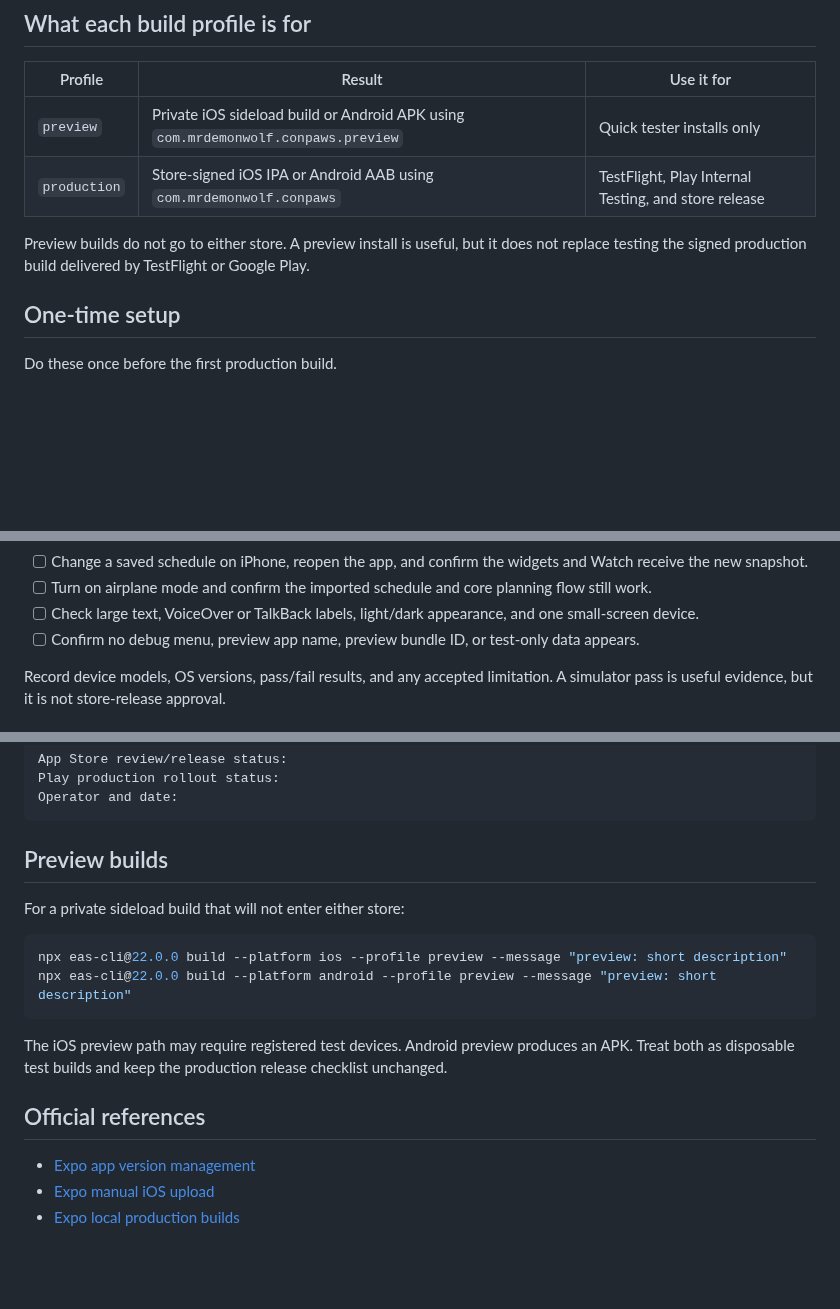
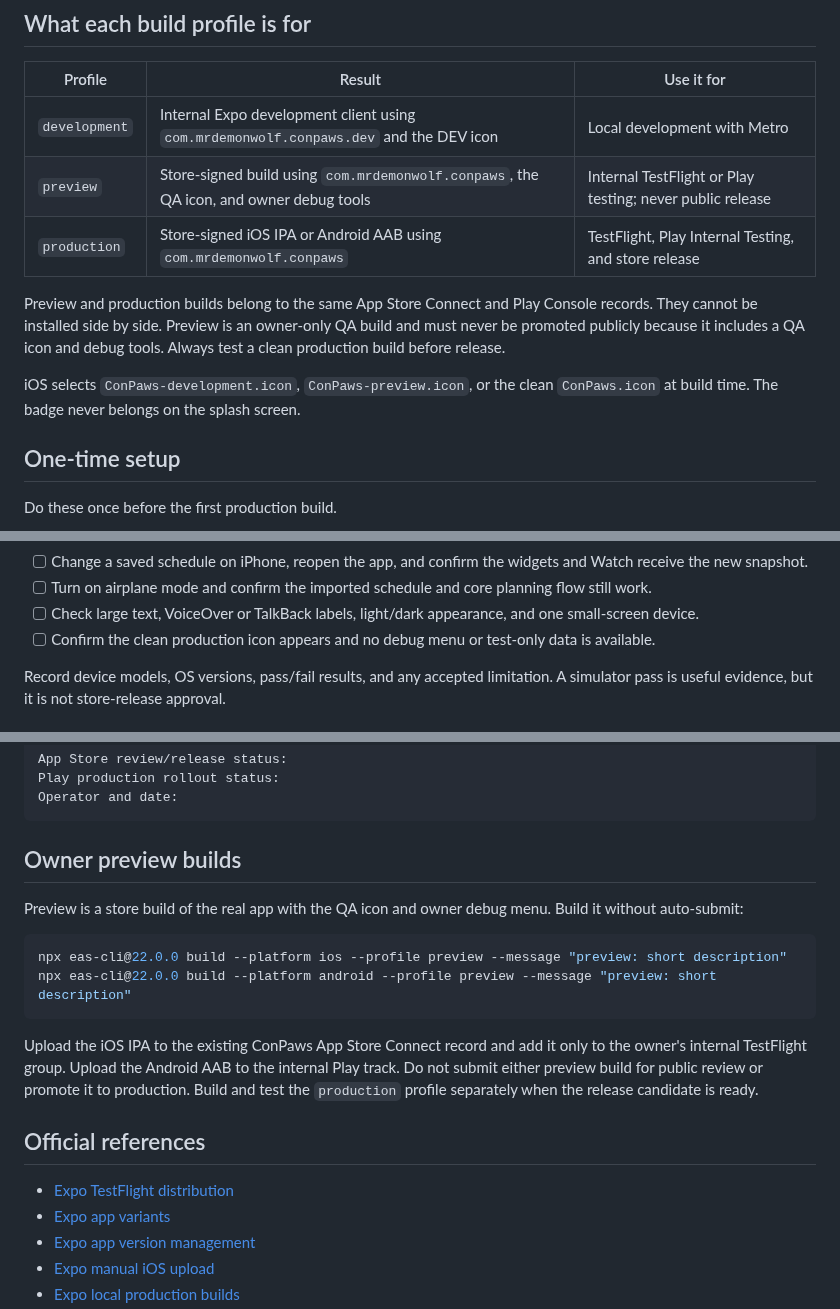
Before and after one commit to MrDemonWolf/conpaws, a Markdown page: apps/native/RELEASING.md, 3 parts joined by grey strips. Drawn GitHub-style; blank space fills up the shorter version.

Commit message:
docs: document preview release workflow

````diff
--- a/apps/native/RELEASING.md
+++ b/apps/native/RELEASING.md
@@ -18,10 +18,17 @@ Never use `--latest`. Never guess which artifact was tested.
 
 | Profile | Result | Use it for |
 | --- | --- | --- |
-| `preview` | Private iOS sideload build or Android APK using `com.mrdemonwolf.conpaws.preview` | Quick tester installs only |
+| `development` | Internal Expo development client using `com.mrdemonwolf.conpaws.dev` and the DEV icon | Local development with Metro |
+| `preview` | Store-signed build using `com.mrdemonwolf.conpaws`, the QA icon, and owner debug tools | Internal TestFlight or Play testing; never public release |
 | `production` | Store-signed iOS IPA or Android AAB using `com.mrdemonwolf.conpaws` | TestFlight, Play Internal Testing, and store release |
 
-Preview builds do not go to either store. A preview install is useful, but it does not replace testing the signed production build delivered by TestFlight or Google Play.
+Preview and production builds belong to the same App Store Connect and Play
+Console records. They cannot be installed side by side. Preview is an
+owner-only QA build and must never be promoted publicly because it includes a
+QA icon and debug tools. Always test a clean production build before release.
+
+iOS selects `ConPaws-development.icon`, `ConPaws-preview.icon`, or the clean
+`ConPaws.icon` at build time. The badge never belongs on the splash screen.
 
 ## One-time setup
 
@@ -179,7 +186,7 @@ Complete this on the TestFlight build and the Play Internal Testing build, not j
 - [ ] Change a saved schedule on iPhone, reopen the app, and confirm the widgets and Watch receive the new snapshot.
 - [ ] Turn on airplane mode and confirm the imported schedule and core planning flow still work.
 - [ ] Check large text, VoiceOver or TalkBack labels, light/dark appearance, and one small-screen device.
-- [ ] Confirm no debug menu, preview app name, preview bundle ID, or test-only data appears.
+- [ ] Confirm the clean production icon appears and no debug menu or test-only data is available.
 
 Record device models, OS versions, pass/fail results, and any accepted limitation. A simulator pass is useful evidence, but it is not store-release approval.
 
@@ -229,19 +236,26 @@ Play production rollout status:
 Operator and date:
 ```
 
-## Preview builds
+## Owner preview builds
 
-For a private sideload build that will not enter either store:
+Preview is a store build of the real app with the QA icon and owner debug menu.
+Build it without auto-submit:
 
 ```bash
 npx eas-cli@22.0.0 build --platform ios --profile preview --message "preview: short description"
 npx eas-cli@22.0.0 build --platform android --profile preview --message "preview: short description"
 ```
 
-The iOS preview path may require registered test devices. Android preview produces an APK. Treat both as disposable test builds and keep the production release checklist unchanged.
+Upload the iOS IPA to the existing ConPaws App Store Connect record and add it
+only to the owner's internal TestFlight group. Upload the Android AAB to the
+internal Play track. Do not submit either preview build for public review or
+promote it to production. Build and test the `production` profile separately
+when the release candidate is ready.
 
 ## Official references
 
+- [Expo TestFlight distribution](https://docs.expo.dev/submit/testflight/)
+- [Expo app variants](https://docs.expo.dev/build-reference/variants/)
 - [Expo app version management](https://docs.expo.dev/build-reference/app-versions/)
 - [Expo manual iOS upload](https://docs.expo.dev/submit/ios-manual/)
 - [Expo local production builds](https://docs.expo.dev/guides/local-app-production/)
````
Also changed, not shown: other parts of apps/native/RELEASING.md (+2 -1 lines), CLAUDE.md (+10 -4 lines), notes/plan.md (+14 -9 lines).
